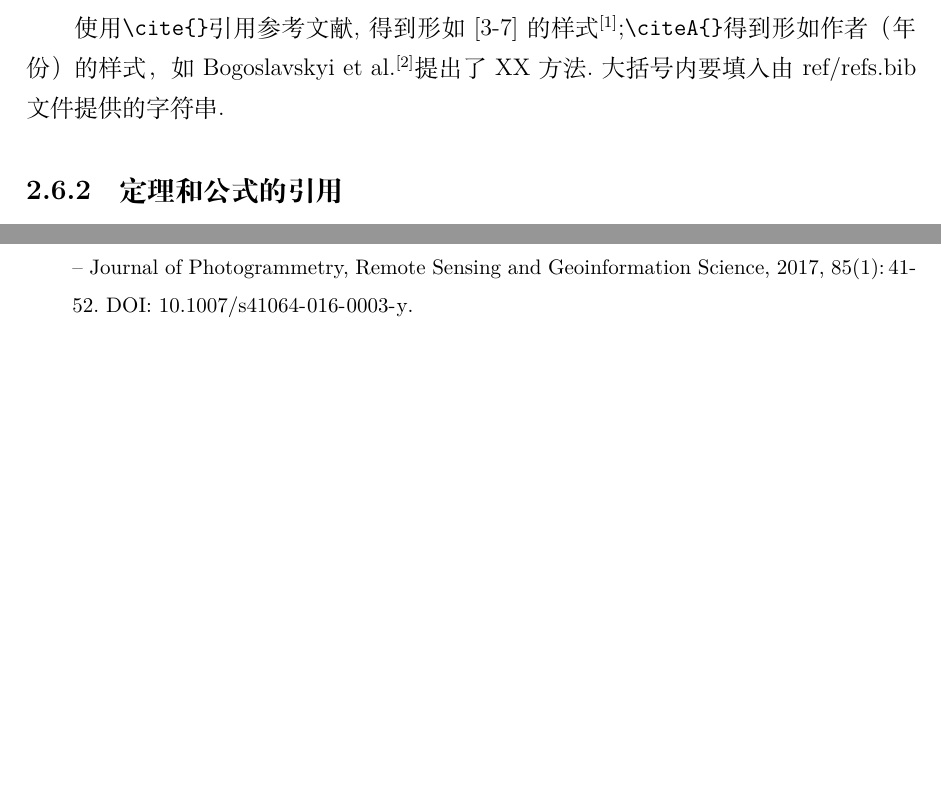
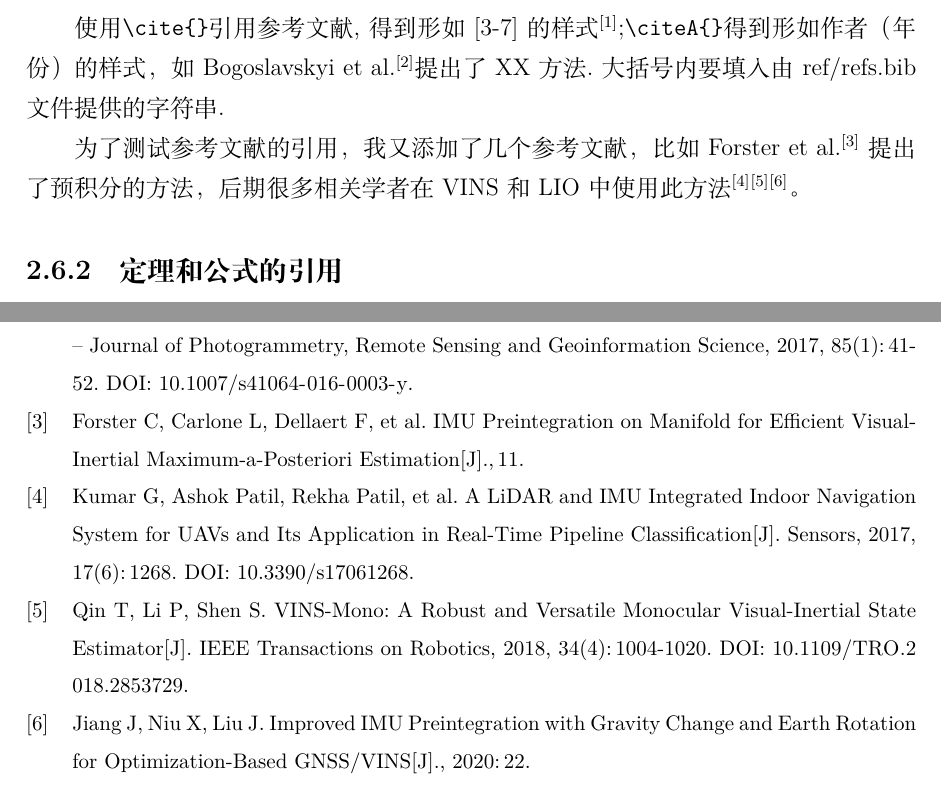
Before and after one commit to wang-lq/whu-phd-thesis, a LaTeX thesis (MasterThesis.tex, which reads WHUThesis.cls, data/chap02.tex): two parts of pages 15 and 23 of 26, joined at a grey line, cut so that both start at the same text, the shorter picture padded with empty space. Compiled offline with XeLaTeX; a missing font is replaced by an installed copy or a similar font.

Commit message:
添加ref-style宏定义，添加引文测试

```diff
--- a/MasterThesis.tex
+++ b/MasterThesis.tex
@@ -18,6 +18,9 @@ output=electronic,
 %statement-file=attachment-pdf/原创声明.pdf,
 % license-file=attachment-pdf/学位论文使用授权书-请重新编辑.pdf,
 license-file=,
+% 参考文献引文格式，gb7714-2015引用格式为右上角，gb7714-2015ay引用格式为(作者，年份)
+refstyle-file=ref-style/gb2015/gb7714-2015,
+% refstyle-file=ref-style/biblatex-ieee/ieee,
 %forlib=true
 ]{WHUThesis}
 
--- a/WHUThesis.cls
+++ b/WHUThesis.cls
@@ -1,6 +1,7 @@
 % !Mode:: "TeX:UTF-8"
 \NeedsTeXFormat{LaTeX2e}[1999/12/01]
-\ProvidesClass{WHUThesis}[2015/11/07 4.0 Wuhan University Thesis Template for PHD -- TeX Live 2015  version]
+% \ProvidesClass{WHUThesis}[2015/11/07 4.0 Wuhan University Thesis Template for PHD -- TeX Live 2015  version]
+\ProvidesClass{WHUThesis}[2023/3/8 4.1 Wuhan University Thesis Template for Master -- TeX Live 2015  version]
 
 \newcommand\whu@warning[1]{%
 	\ClassWarning{WHUThesis}{#1}%
@@ -147,6 +148,9 @@
 			true,
 		},
 		default = false,
+	},
+	refstyle-file = {
+		name = refstyle@file,
    	},
    	statement-file={
    		name = statement@file,
@@ -379,7 +383,7 @@ xetex]{geometry}    % 页面设置%
 \RequirePackage{float}
 \RequirePackage{graphbox}
 \RequirePackage{textcomp,gensymb} %支持°
-\RequirePackage[backend=biber,style=ref-style/gb7714-2015,gbpub=false,isbn=false,doi=true,gbtitlelink=true,url=true,sortlocale=zh__pinyin]{biblatex}  % 参考文献引用, 使用biblatex包
+\RequirePackage[backend=biber,style=\whu@refstyle@file,gbpub=false,isbn=false,doi=true,gbtitlelink=true,url=true,sortlocale=zh__pinyin]{biblatex}  % 参考文献引用, 使用biblatex包
 \RequirePackage[ruled,linesnumbered]{algorithm2e} %伪代码
 %\RequirePackage{setspace}
 \RequirePackage{url}
--- a/data/chap02.tex
+++ b/data/chap02.tex
@@ -118,6 +118,8 @@
 \subsection{参考文献的引用}
  使用\verb|\cite{}|引用参考文献, 得到形如 [3-7] 的样式\cite{AutowareFoundationOpen};\verb|\citeA{}|得到形如 作者（年份） 的样式，如\citeA{bogoslavskyiEfficientOnlineSegmentation2017}提出了XX方法.大括号内要填入由ref/refs.bib 文件提供的字符串.
 
+ 为了测试参考文献的引用，我又添加了几个参考文献，比如\citeA{forsterIMUPreintegrationManifold} 提出了预积分的方法，后期很多相关学者在VINS和LIO中使用此方法\cite{g.kumarLiDARIMUIntegrated2017} \cite{qinVINSMonoRobustVersatile2018} \cite{jiangImprovedIMUPreintegration2020}。
+
 \subsection{定理和公式的引用}
 引用图、表、章节、公式等时，使用\verb|\cref{}|自动生成编号前缀.
 
```
Also changed, not shown: ref-style/gb2015/gb7714-2015.bbx (renamed from ref-style/gb7714-2015.bbx), ref-style/gb2015/gb7714-2015.cbx (renamed from ref-style/gb7714-2015.cbx), ref-style/gb2015/gb7714-2015ay.bbx (renamed from ref-style/gb7714-2015ay.bbx), ref-style/gb2015/gb7714-2015ay.cbx (renamed from ref-style/gb7714-2015ay.cbx). Lines whose indentation alone changed are shown as unchanged.
